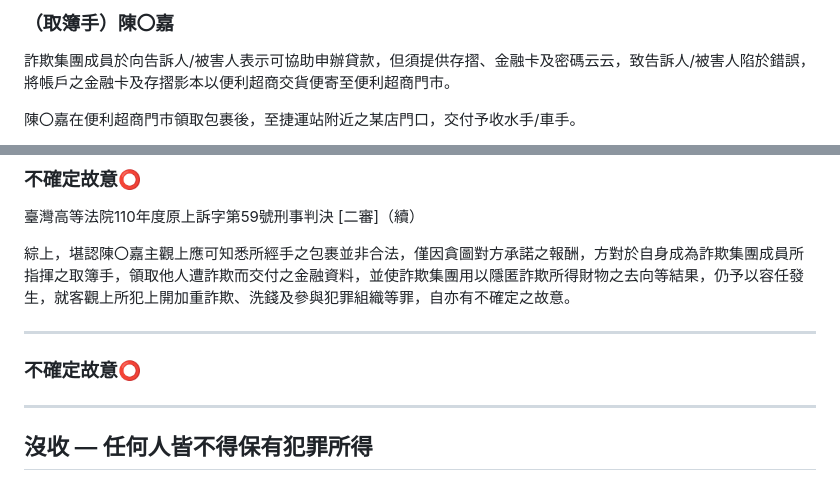
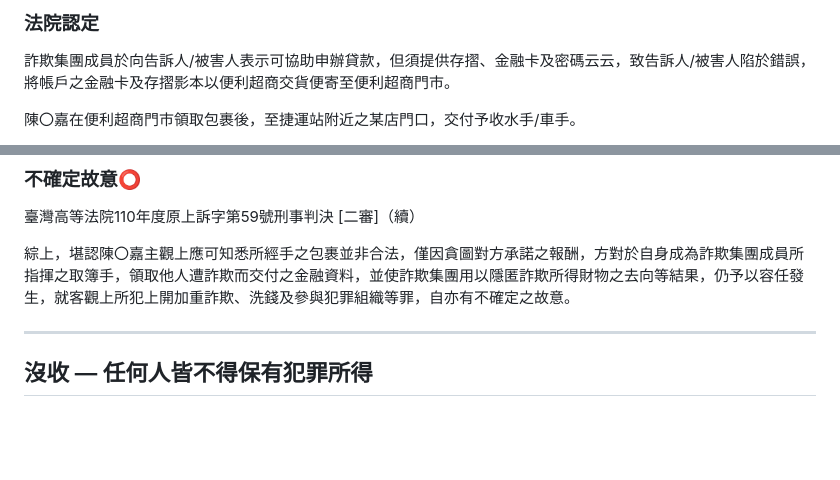
Before and after one commit to iunn-sh/dummy-account-beauty-and-sadness, a Markdown page: presentation.md, 2 parts joined by grey strips. Rendered like a GitHub page; blank space fills up the shorter version.

```diff
--- a/presentation.md
+++ b/presentation.md
@@ -409,6 +495,6 @@ treeView-beta
 <!-- _footer: "最高法院111年度台上字第3973號刑事判決 + 臺灣高等法院110年度原上訴字第59號刑事判決" -->
 
-### （取簿手）陳〇嘉
+### 法院認定
 
 詐欺集團成員於向告訴人/被害人表示可協助申辦貸款，但須提供存摺、金融卡及密碼云云，致告訴人/被害人陷於錯誤，將帳戶之金融卡及存摺影本以便利超商交貨便寄至便利超商門市。
 
@@ -511,18 +597,6 @@ p {
 臺灣高等法院110年度原上訴字第59號刑事判決 [二審]（續）
 
 綜上，堪認陳〇嘉主觀上應可知悉所經手之包裹並非合法，僅因貪圖對方承諾之報酬，方對於自身成為詐欺集團成員所指揮之取簿手，領取他人遭詐欺而交付之金融資料，並使詐欺集團用以隱匿詐欺所得財物之去向等結果，仍予以容任發生，就客觀上所犯上開加重詐欺、洗錢及參與犯罪組織等罪，自亦有不確定之故意。
-
----
-
-<!-- _header: "取簿手 / 車手" -->
-
-<style scoped>
-p {
-  font-size: 0.85em;
-}
-</style>
-
-### 不確定故意:o:
 
 ---
 
```
Also changed, not shown: other parts of presentation.md (+94 -8 lines).
